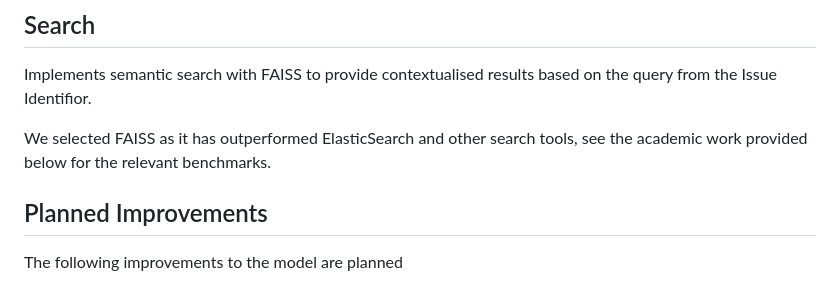
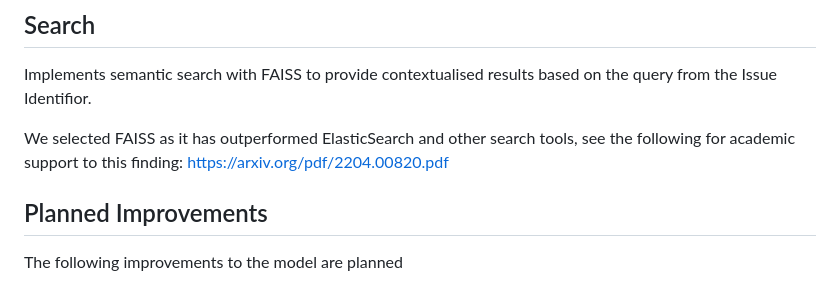
Before and after one commit to Viraaj-A/ecthr_prediction, a Markdown page: README.md, the part around the change. Rendered like a GitHub page.

```diff
--- a/README.md
+++ b/README.md
@@ -16,7 +16,7 @@ To note, the RoBerta Model was chosen as all academic articles across the board,
 ## Search
 Implements semantic search with FAISS to provide contextualised results based on the query from the Issue Identifior.
 
-We selected FAISS as it has outperformed ElasticSearch and other search tools, see the academic work provided below for the relevant benchmarks.
+We selected FAISS as it has outperformed ElasticSearch and other search tools, see the following for academic support to this finding: https://arxiv.org/pdf/2204.00820.pdf
 
 ## Planned Improvements
 The following improvements to the model are planned
```
